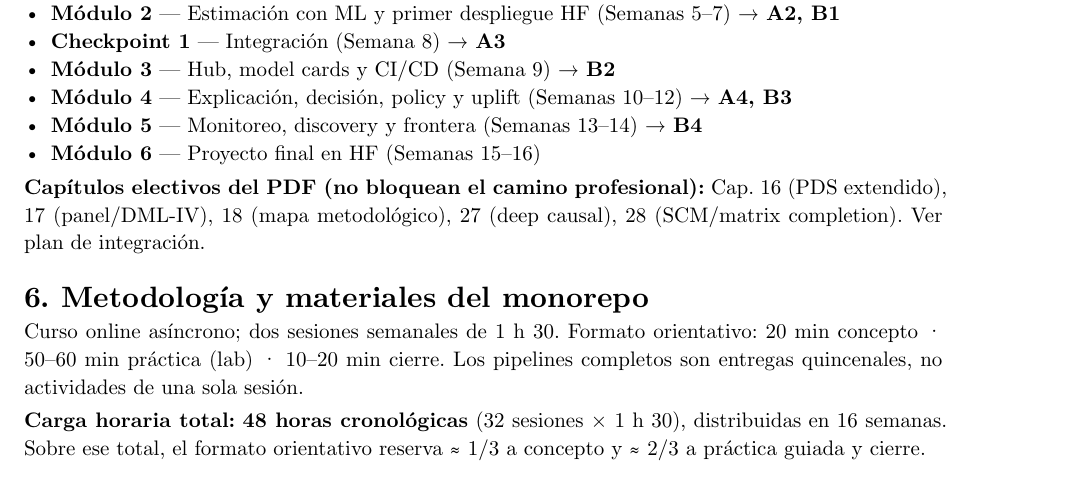
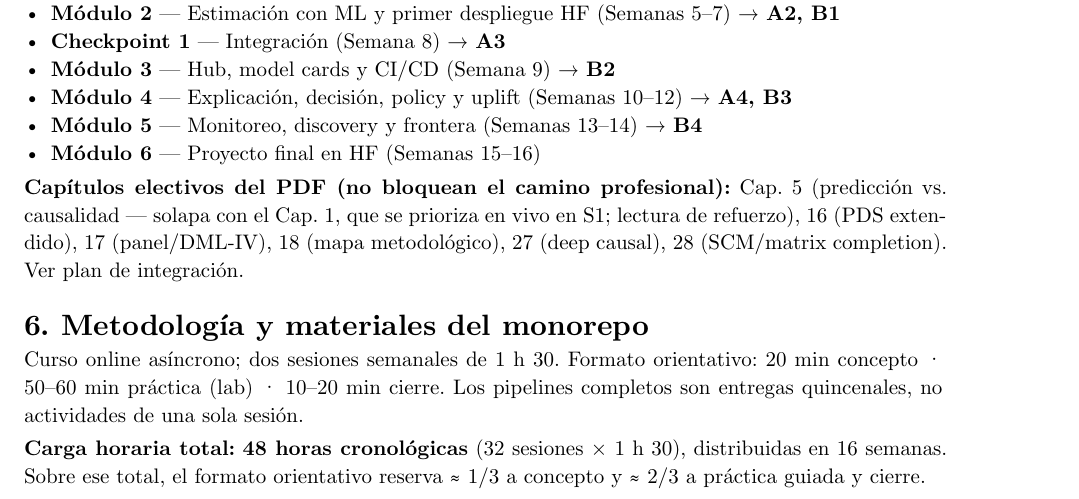
Before and after one commit to jlincovilc-pe/sistemas_inteligencia_causal_estudiante, a Typst document (01_silabo/silabo.typ): part of page 3 of 13, cut so that both start at the same text. The pictures show the PDF file 01_silabo/silabo.pdf that the author committed with the source.

Commit message:
Silabo seccion 5: documentar Cap. 5 como electivo (decision intencional)
- El Cap. 5 (Prediccion y causalidad) solapa con el Cap. 1 y se prioriza el
  Cap. 1 en vivo en S1; la decision intencional existia en PLAN_INTEGRACION
  pero no estaba trasladada al silabo
- Se agrega el Cap. 5 a la lista de electivos de la seccion 5, junto a los
  caps. 16, 17, 18, 27, 28, con la nota de lectura de refuerzo tras S1
- Sin cambios en numeracion de capitulos ni en otras secciones
- PDF recompilado sin errores

```diff
--- a/01_silabo/silabo.typ
+++ b/01_silabo/silabo.typ
@@ -116,7 +116,7 @@ Siete módulos · 16 semanas. Cada semana combina lectura de monografía (Cap. N
 - *Módulo 5* — Monitoreo, discovery y frontera (Semanas 13–14) → *B4*
 - *Módulo 6* — Proyecto final en HF (Semanas 15–16)
 
-*Capítulos electivos del PDF (no bloquean el camino profesional):* Cap. 16 (PDS extendido), 17 (panel/DML-IV), 18 (mapa metodológico), 27 (deep causal), 28 (SCM/matrix completion). Ver plan de integración.
+*Capítulos electivos del PDF (no bloquean el camino profesional):* Cap. 5 (predicción vs. causalidad — solapa con el Cap. 1, que se prioriza en vivo en S1; lectura de refuerzo), 16 (PDS extendido), 17 (panel/DML-IV), 18 (mapa metodológico), 27 (deep causal), 28 (SCM/matrix completion). Ver plan de integración.
 
 = 6. Metodología y materiales del monorepo
 
```
Also changed, not shown: 01_silabo/silabo.pdf.
